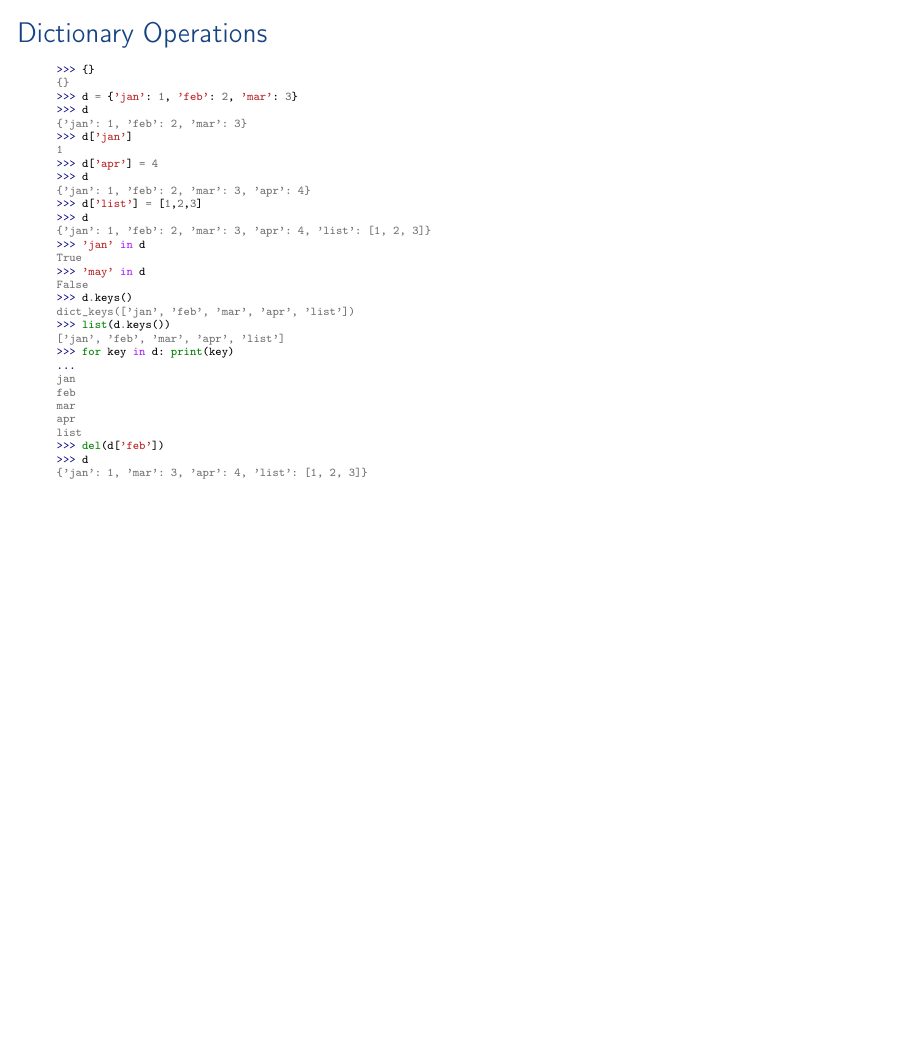
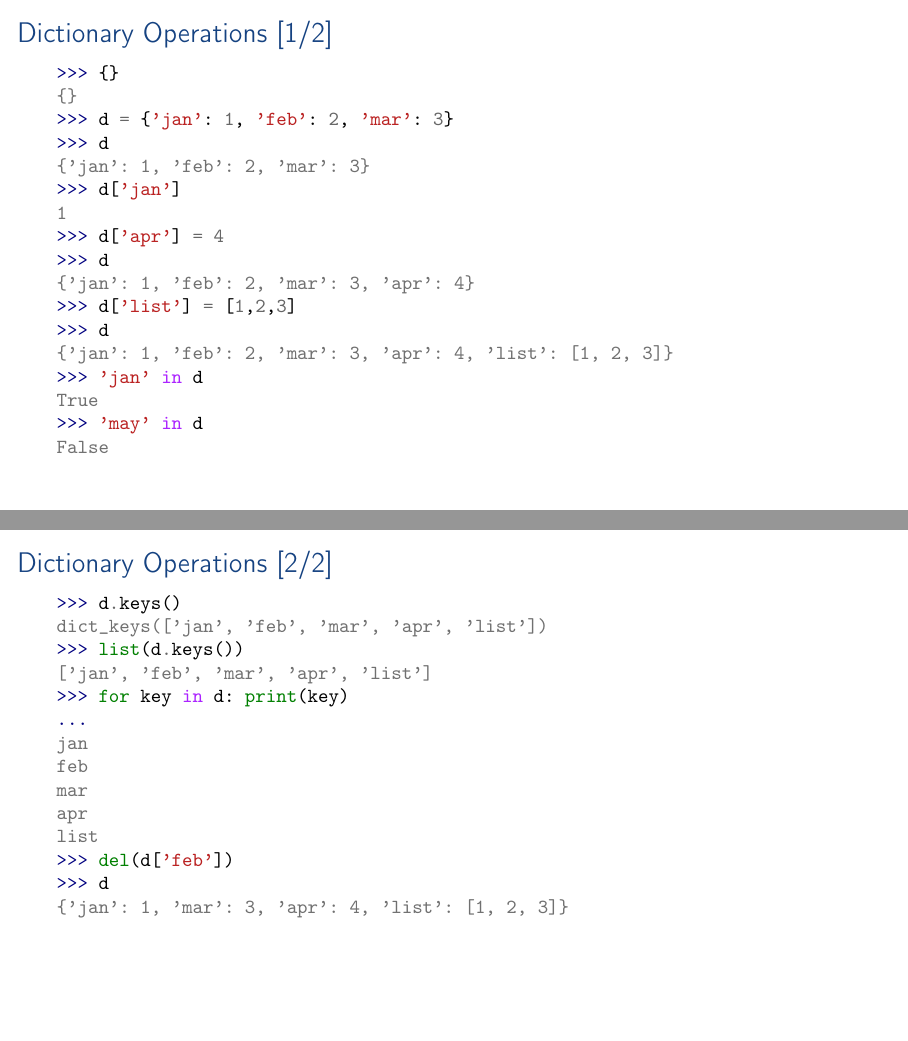
Before and after one commit to aslakjohansen/prosa-python, LaTeX slides (doc/part1_presentation.tex, which reads doc/part1_contents.tex): page 47 of 80 before the commit and pages 47 and 48 of 81 after it, the two joined at a grey line, the shorter picture padded with empty space. Compiled offline with pdfLaTeX.

Commit message:
Split dictionary slide in two

```diff
--- a/doc/part1_contents.tex
+++ b/doc/part1_contents.tex
@@ -610,7 +610,7 @@ range(0, 5)
 \end{frame}
 
 \defverbatim[colored]\contentDict{
-\begin{minted}[fontsize=\tiny]{pycon}
+\begin{minted}[fontsize=\small]{pycon}
 >>> {}
 {}
 >>> d = {'jan': 1, 'feb': 2, 'mar': 3}
@@ -628,6 +628,16 @@ range(0, 5)
 True
 >>> 'may' in d
 False
+\end{minted}
+}
+\begin{frame}
+    \frametitle{Dictionary Operations [1/2]}
+    \vspace{0mm}
+    \contentDict
+\end{frame}
+
+\defverbatim[colored]\contentDictII{
+\begin{minted}[fontsize=\small]{pycon}
 >>> d.keys()
 dict_keys(['jan', 'feb', 'mar', 'apr', 'list'])
 >>> list(d.keys())
@@ -645,9 +655,9 @@ list
 \end{minted}
 }
 \begin{frame}
-    \frametitle{Dictionary Operations}
+    \frametitle{Dictionary Operations [2/2]}
     \vspace{0mm}
-    \contentDict
+    \contentDictII
 \end{frame}
 
 %%%%%%%%%%%%%%%%%%%%%%%%%%%%%%%%%%%%%%%%%%%%%%%%%%%%%%%%%%%%%%%
```
